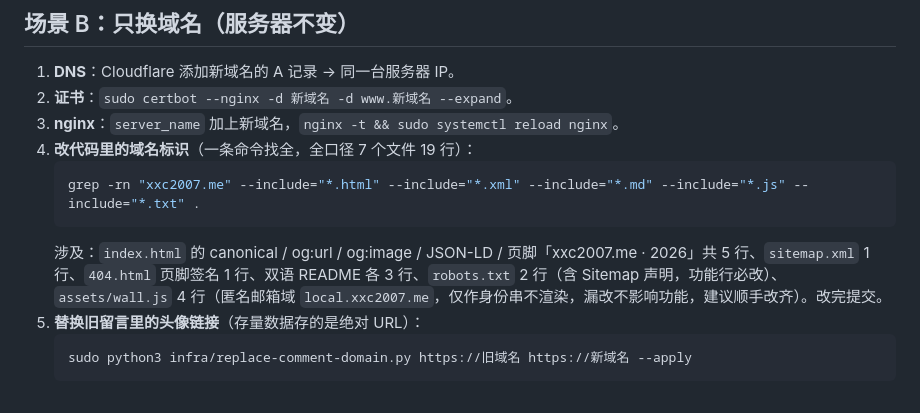
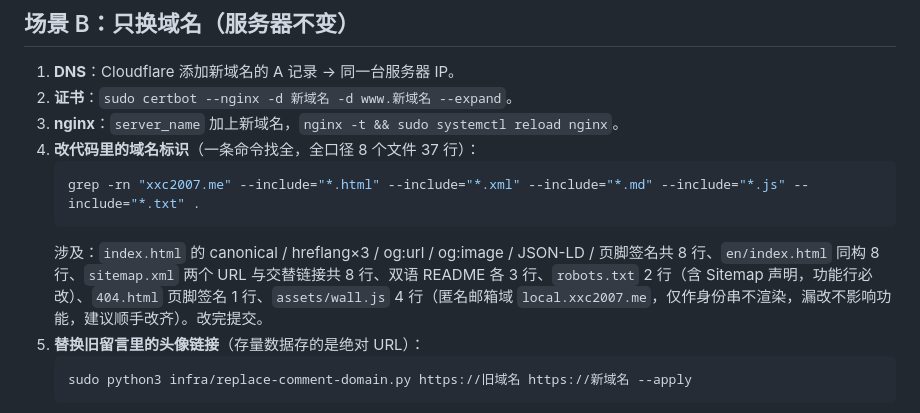
Before and after one commit to xxc2007/In-memory-of-Nanchang-No.-15-Middle-School, a Markdown page: docs/MIGRATION.md, the part around the change. GitHub-like rendering.

Commit message:
docs(迁移): 域名口径刷新为 8 文件 37 行——en/index.html 与 hreflang/sitemap 交替链接入册

````diff
--- a/docs/MIGRATION.md
+++ b/docs/MIGRATION.md
@@ -42,11 +42,11 @@
 1. **DNS**：Cloudflare 添加新域名的 A 记录 → 同一台服务器 IP。
 2. **证书**：`sudo certbot --nginx -d 新域名 -d www.新域名 --expand`。
 3. **nginx**：`server_name` 加上新域名，`nginx -t && sudo systemctl reload nginx`。
-4. **改代码里的域名标识**（一条命令找全，全口径 7 个文件 19 行）：
+4. **改代码里的域名标识**（一条命令找全，全口径 8 个文件 37 行）：
    ```bash
    grep -rn "xxc2007.me" --include="*.html" --include="*.xml" --include="*.md" --include="*.js" --include="*.txt" .
    ```
-   涉及：`index.html` 的 canonical / og:url / og:image / JSON-LD / 页脚「xxc2007.me · 2026」共 5 行、`sitemap.xml` 1 行、`404.html` 页脚签名 1 行、双语 README 各 3 行、`robots.txt` 2 行（含 Sitemap 声明，功能行必改）、`assets/wall.js` 4 行（匿名邮箱域 `local.xxc2007.me`，仅作身份串不渲染，漏改不影响功能，建议顺手改齐）。改完提交。
+   涉及：`index.html` 的 canonical / hreflang×3 / og:url / og:image / JSON-LD / 页脚签名共 8 行、`en/index.html` 同构 8 行、`sitemap.xml` 两个 URL 与交替链接共 8 行、双语 README 各 3 行、`robots.txt` 2 行（含 Sitemap 声明，功能行必改）、`404.html` 页脚签名 1 行、`assets/wall.js` 4 行（匿名邮箱域 `local.xxc2007.me`，仅作身份串不渲染，漏改不影响功能，建议顺手改齐）。改完提交。
 5. **替换旧留言里的头像链接**（存量数据存的是绝对 URL）：
    ```bash
    sudo python3 infra/replace-comment-domain.py https://旧域名 https://新域名 --apply
````
